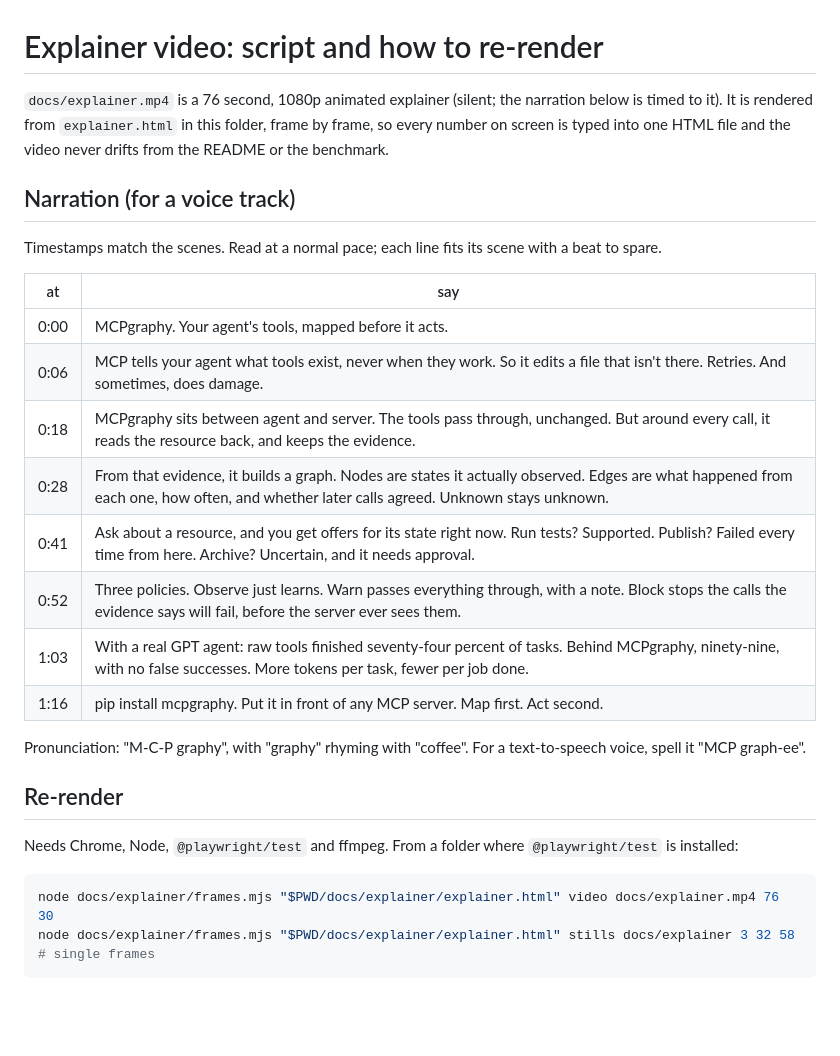
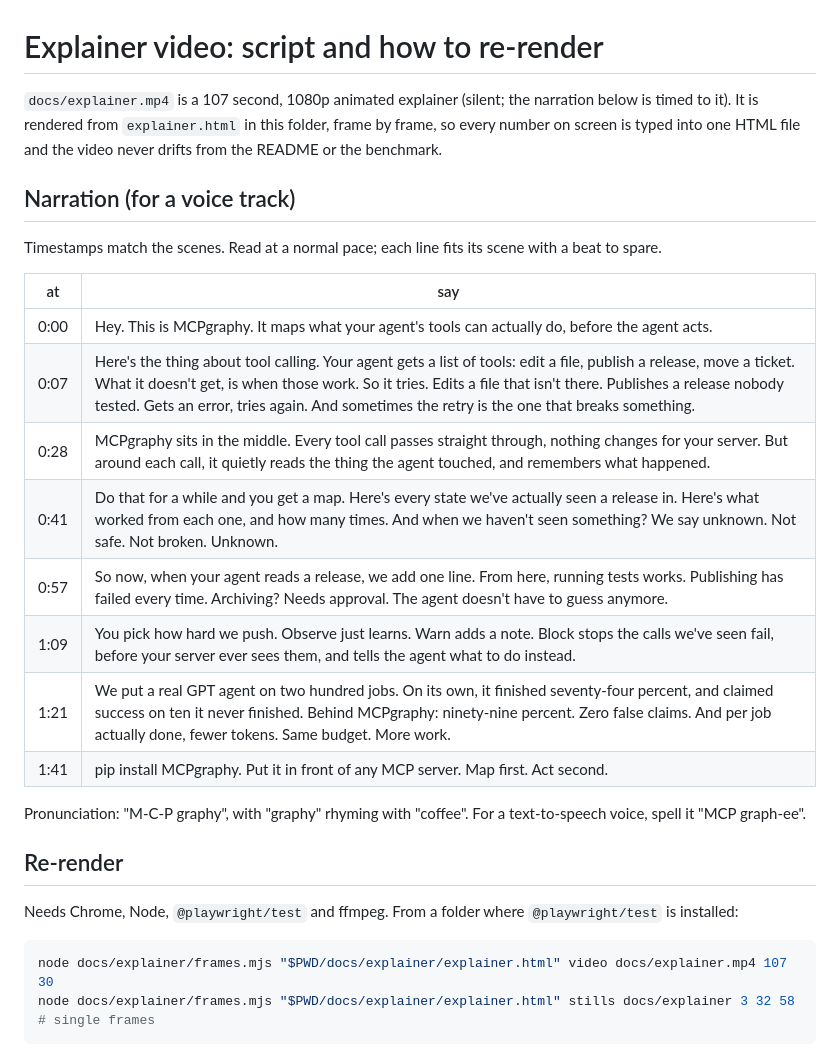
Before and after one commit to hemanth1999k/mcpgraphy, a Markdown page: docs/explainer/SCRIPT.md, the part around the change. Drawn GitHub-style; blank space fills up the shorter version.

````diff
--- a/docs/explainer/SCRIPT.md
+++ b/docs/explainer/SCRIPT.md
@@ -1,6 +1,6 @@
 # Explainer video: script and how to re-render
 
-`docs/explainer.mp4` is a 76 second, 1080p animated explainer (silent; the narration below is timed to it). It is rendered from
+`docs/explainer.mp4` is a 107 second, 1080p animated explainer (silent; the narration below is timed to it). It is rendered from
 `explainer.html` in this folder, frame by frame, so every number on screen is typed into one
 HTML file and the video never drifts from the README or the benchmark.
 
@@ -10,14 +10,14 @@ Timestamps match the scenes. Read at a normal pace; each line fits its scene wit
 
 | at | say |
 |---|---|
-| 0:00 | MCPgraphy. Your agent's tools, mapped before it acts. |
-| 0:06 | MCP tells your agent what tools exist, never when they work. So it edits a file that isn't there. Retries. And sometimes, does damage. |
-| 0:18 | MCPgraphy sits between agent and server. The tools pass through, unchanged. But around every call, it reads the resource back, and keeps the evidence. |
-| 0:28 | From that evidence, it builds a graph. Nodes are states it actually observed. Edges are what happened from each one, how often, and whether later calls agreed. Unknown stays unknown. |
-| 0:41 | Ask about a resource, and you get offers for its state right now. Run tests? Supported. Publish? Failed every time from here. Archive? Uncertain, and it needs approval. |
-| 0:52 | Three policies. Observe just learns. Warn passes everything through, with a note. Block stops the calls the evidence says will fail, before the server ever sees them. |
-| 1:03 | With a real GPT agent: raw tools finished seventy-four percent of tasks. Behind MCPgraphy, ninety-nine, with no false successes. More tokens per task, fewer per job done. |
-| 1:16 | pip install mcpgraphy. Put it in front of any MCP server. Map first. Act second. |
+| 0:00 | Hey. This is MCPgraphy. It maps what your agent's tools can actually do, before the agent acts. |
+| 0:07 | Here's the thing about tool calling. Your agent gets a list of tools: edit a file, publish a release, move a ticket. What it doesn't get, is when those work. So it tries. Edits a file that isn't there. Publishes a release nobody tested. Gets an error, tries again. And sometimes the retry is the one that breaks something. |
+| 0:28 | MCPgraphy sits in the middle. Every tool call passes straight through, nothing changes for your server. But around each call, it quietly reads the thing the agent touched, and remembers what happened. |
+| 0:41 | Do that for a while and you get a map. Here's every state we've actually seen a release in. Here's what worked from each one, and how many times. And when we haven't seen something? We say unknown. Not safe. Not broken. Unknown. |
+| 0:57 | So now, when your agent reads a release, we add one line. From here, running tests works. Publishing has failed every time. Archiving? Needs approval. The agent doesn't have to guess anymore. |
+| 1:09 | You pick how hard we push. Observe just learns. Warn adds a note. Block stops the calls we've seen fail, before your server ever sees them, and tells the agent what to do instead. |
+| 1:21 | We put a real GPT agent on two hundred jobs. On its own, it finished seventy-four percent, and claimed success on ten it never finished. Behind MCPgraphy: ninety-nine percent. Zero false claims. And per job actually done, fewer tokens. Same budget. More work. |
+| 1:41 | pip install MCPgraphy. Put it in front of any MCP server. Map first. Act second. |
 
 Pronunciation: "M-C-P graphy", with "graphy" rhyming with "coffee". For a text-to-speech voice, spell it "MCP graph-ee".
 
@@ -27,7 +27,7 @@ Needs Chrome, Node, `@playwright/test` and ffmpeg. From a folder where `@playwri
 installed:
 
 ```bash
-node docs/explainer/frames.mjs "$PWD/docs/explainer/explainer.html" video docs/explainer.mp4 76 30
+node docs/explainer/frames.mjs "$PWD/docs/explainer/explainer.html" video docs/explainer.mp4 107 30
 node docs/explainer/frames.mjs "$PWD/docs/explainer/explainer.html" stills docs/explainer 3 32 58   # single frames
 ```
 
````
Also changed, not shown: README.md (+1 -1 lines), docs/explainer-poster.png, 2 other files.
